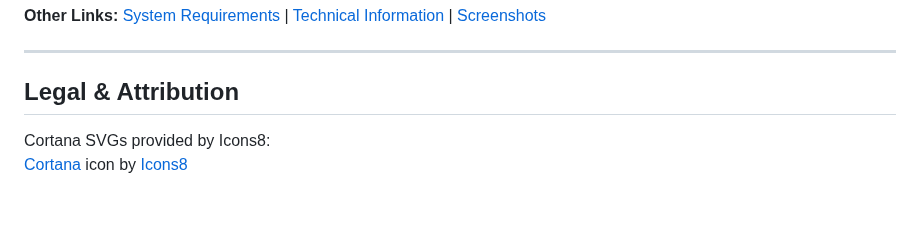
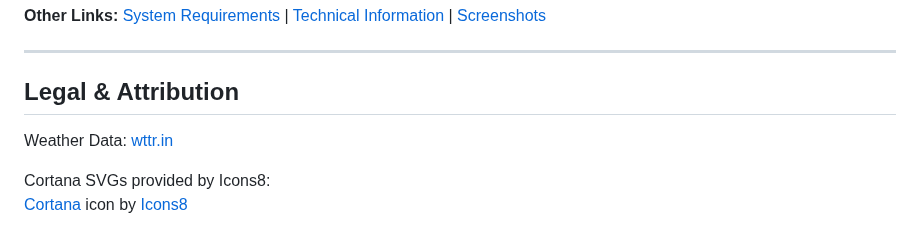
Before and after one commit to Blackfire-IamaPineapple24/Cortana, a Markdown page: README.md, the part around the change. GitHub-like rendering; blank space fills up the shorter version.

```diff
--- a/README.md
+++ b/README.md
@@ -65,6 +65,8 @@ This will automatically install the app on your system.
 
 ## Legal & Attribution
 
+Weather Data: [wttr.in](https://github.com/chubin/wttr.in)
+
 Cortana SVGs provided by Icons8:
 <a target="_blank" href="https://icons8.com/icon/63758/cortana">Cortana</a> icon by <a target="_blank" href="https://icons8.com">Icons8</a>
 
```
